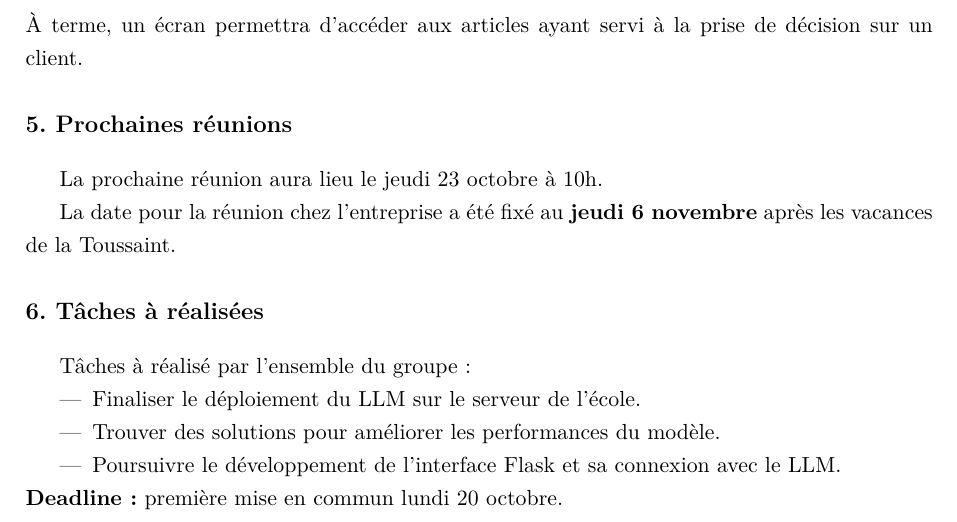
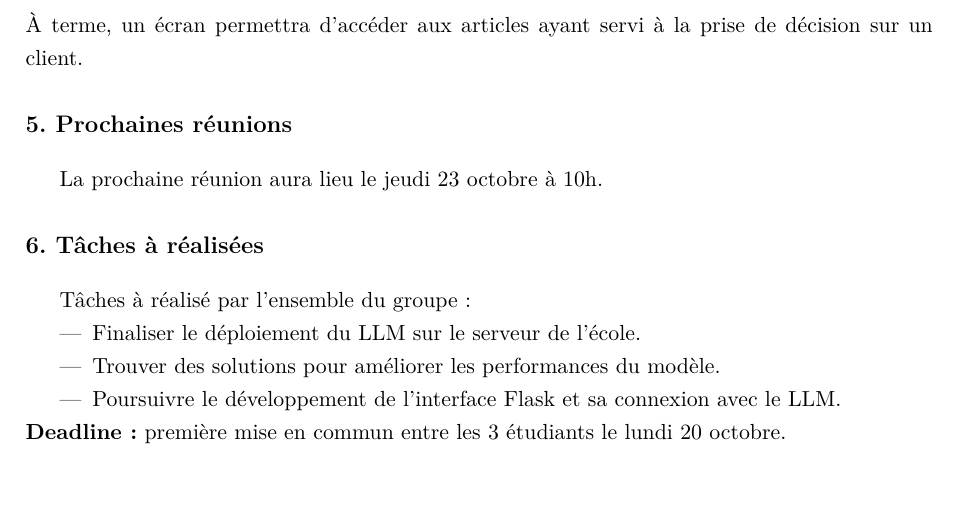
Before and after one commit to moise7000/BNP-adverse-media, a LaTeX document (gdp/CR3_PI.tex): part of page 2 of 2, cut so that both start at the same text, the shorter picture padded with empty space. Compiled offline with pdfLaTeX.

Commit message:
rectification de la date de la rencontre dans le CR3

```diff
--- a/gdp/CR3_PI.tex
+++ b/gdp/CR3_PI.tex
@@ -68,7 +68,6 @@ La communication avec le LLM en back-end n’est pas encore opérationnelle. \\
 \section*{5. Prochaines réunions}
 La prochaine réunion aura lieu le jeudi 23 octobre à 10h.
 
-La date pour la réunion chez l'entreprise a été fixé au \textbf{jeudi 6 novembre} après les vacances de la Toussaint.
 
 \section*{6. Tâches à réalisées}
 Tâches à réalisé par l'ensemble du groupe :
@@ -78,6 +77,6 @@ Tâches à réalisé par l'ensemble du groupe :
     \item Poursuivre le développement de l’interface Flask et sa connexion avec le LLM.
 
 \end{itemize}
-\textbf{Deadline :} première mise en commun lundi 20 octobre.
+\textbf{Deadline :} première mise en commun entre les 3 étudiants le lundi 20 octobre.
 
 \end{document}
```
Also changed, not shown: gdp/CR3_PI.pdf, 1 other file.
